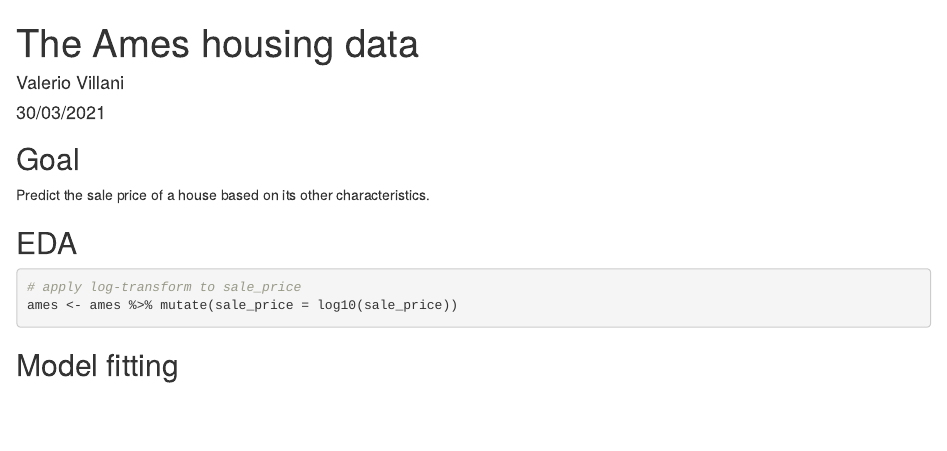
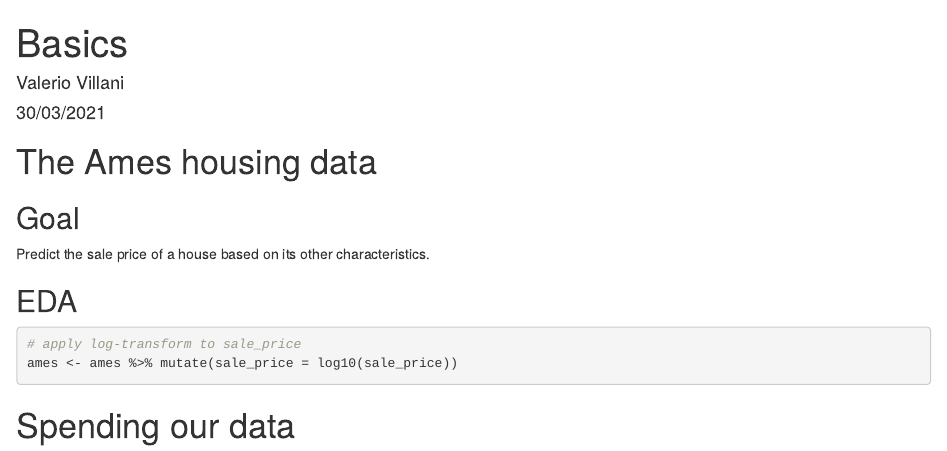
Before and after one commit to PHJT003/my-tmwr, an R Markdown document (tmwr-basics/tmwr-basics.Rmd): the page in a window 1100 px wide, from its top. Rendered offline with R 4.5, knitr and Pandoc, with nearby package versions; the code chunks are not run, so their results and figures are left out.

Commit message:
renamed files and headers

````diff
--- a/tmwr-ames/tmwr-ames.Rmd
+++ b/tmwr-basics/tmwr-basics.Rmd
@@ -1,5 +1,5 @@
 ---
-title: "The Ames housing data"
+title: "Basics"
 author: "Valerio Villani"
 date: "30/03/2021"
 output: html_document
@@ -15,6 +15,8 @@ library(tidymodels)
 theme_set(theme_bw())
 
 ```
+
+# The Ames housing data
 
 ## Goal
 
@@ -50,7 +52,7 @@ ames <- ames %>% mutate(sale_price = log10(sale_price))
 ```
 
 
-## Model fitting
+# Spending our data
 
 ```{r}
 
````
